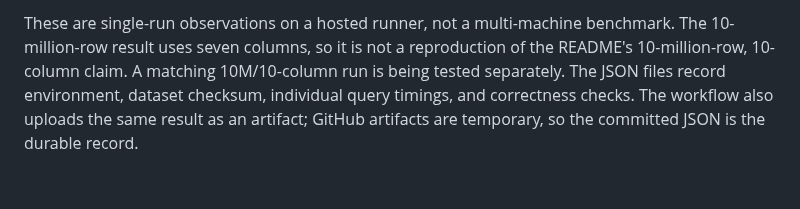
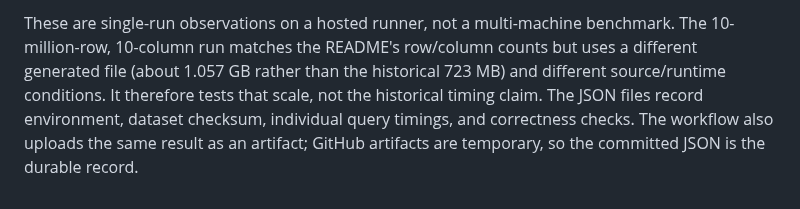
Before and after one commit to theraghavraman/redata, a Markdown page: benchmarks/README.md, the part around one of its changes. GitHub-like rendering.

Commit message:
docs: index ten-million-row ten-column result

```diff
--- a/benchmarks/README.md
+++ b/benchmarks/README.md
@@ -75,2 +76,2 @@ Two successful GitHub-hosted local-engine smoke runs have their raw JSON committ
 
-These are single-run observations on a hosted runner, not a multi-machine benchmark. The 10-million-row result uses seven columns, so it is not a reproduction of the README's 10-million-row, 10-column claim. A matching 10M/10-column run is being tested separately. The JSON files record environment, dataset checksum, individual query timings, and correctness checks. The workflow also uploads the same result as an artifact; GitHub artifacts are temporary, so the committed JSON is the durable record.
+These are single-run observations on a hosted runner, not a multi-machine benchmark. The 10-million-row, 10-column run matches the README's row/column counts but uses a different generated file (about 1.057 GB rather than the historical 723 MB) and different source/runtime conditions. It therefore tests that scale, not the historical timing claim. The JSON files record environment, dataset checksum, individual query timings, and correctness checks. The workflow also uploads the same result as an artifact; GitHub artifacts are temporary, so the committed JSON is the durable record.
```
Also changed, not shown: other parts of benchmarks/README.md (+1 -0 lines).
